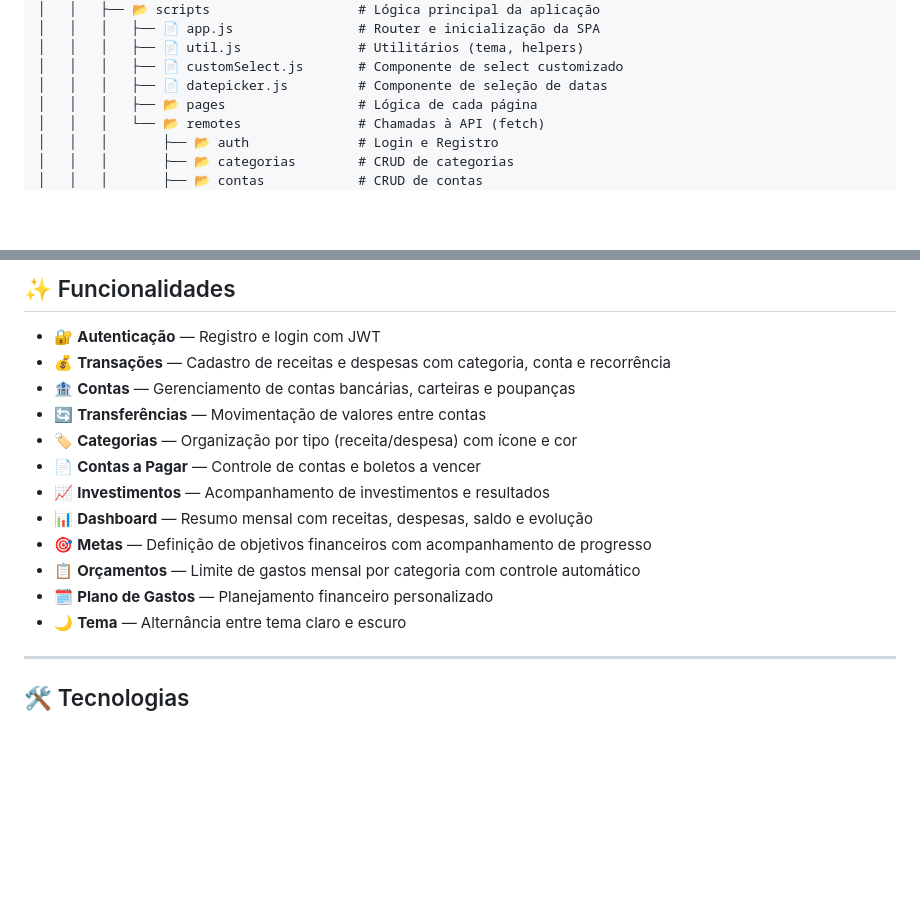
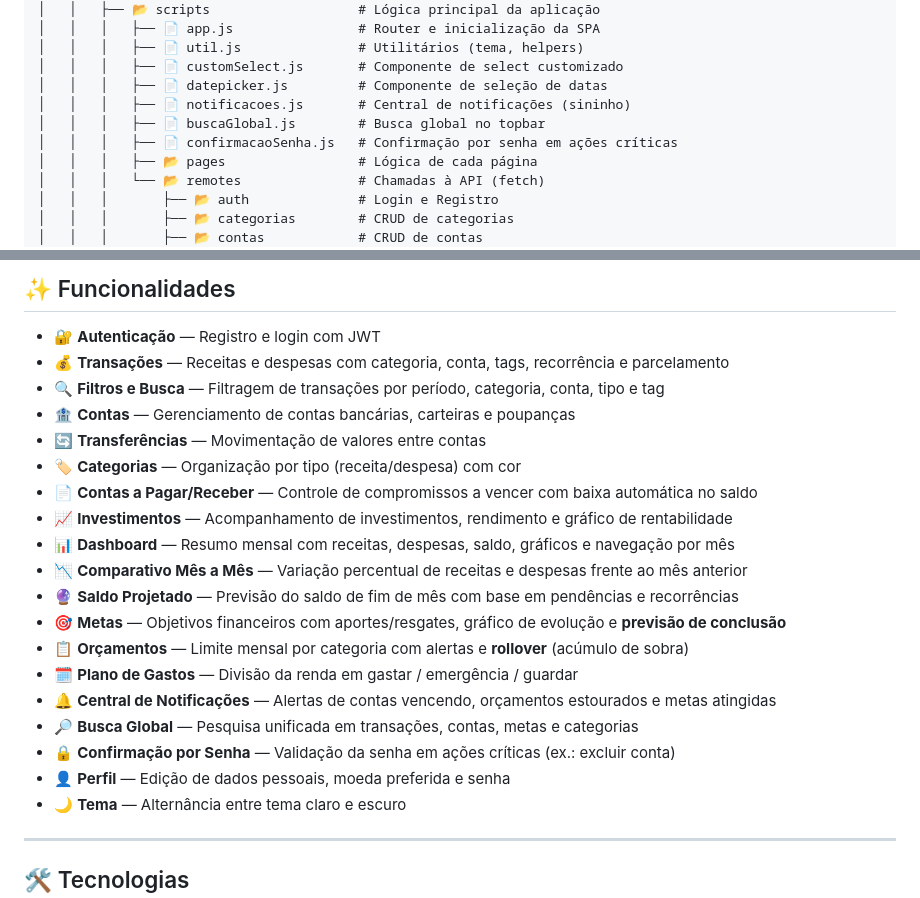
Before and after one commit to devlucasaf/money-tracker-control, a Markdown page: README.md, 2 parts joined by grey strips. Rendered like a GitHub page; blank space fills up the shorter version.

Commit message:
(readme): atualizar documentação das funcionalidades

```diff
--- a/README.md
+++ b/README.md
@@ -85,6 +85,9 @@ O projeto segue uma arquitetura **cliente-servidor (Client-Server)**, com separa
 │   │   │   ├── 📄 util.js               # Utilitários (tema, helpers)
 │   │   │   ├── 📄 customSelect.js       # Componente de select customizado
 │   │   │   ├── 📄 datepicker.js         # Componente de seleção de datas
+│   │   │   ├── 📄 notificacoes.js       # Central de notificações (sininho)
+│   │   │   ├── 📄 buscaGlobal.js        # Busca global no topbar
+│   │   │   ├── 📄 confirmacaoSenha.js   # Confirmação por senha em ações críticas
 │   │   │   ├── 📂 pages                 # Lógica de cada página
 │   │   │   └── 📂 remotes               # Chamadas à API (fetch)
 │   │   │       ├── 📂 auth              # Login e Registro
@@ -112,16 +115,23 @@ O projeto segue uma arquitetura **cliente-servidor (Client-Server)**, com separa
 ## ✨ Funcionalidades
 
 - 🔐 **Autenticação** — Registro e login com JWT
-- 💰 **Transações** — Cadastro de receitas e despesas com categoria, conta e recorrência
+- 💰 **Transações** — Receitas e despesas com categoria, conta, tags, recorrência e parcelamento
+- 🔍 **Filtros e Busca** — Filtragem de transações por período, categoria, conta, tipo e tag
 - 🏦 **Contas** — Gerenciamento de contas bancárias, carteiras e poupanças
 - 🔄 **Transferências** — Movimentação de valores entre contas
-- 🏷️ **Categorias** — Organização por tipo (receita/despesa) com ícone e cor
-- 📄 **Contas a Pagar** — Controle de contas e boletos a vencer
-- 📈 **Investimentos** — Acompanhamento de investimentos e resultados
-- 📊 **Dashboard** — Resumo mensal com receitas, despesas, saldo e evolução
-- 🎯 **Metas** — Definição de objetivos financeiros com acompanhamento de progresso
-- 📋 **Orçamentos** — Limite de gastos mensal por categoria com controle automático
-- 🗓️ **Plano de Gastos** — Planejamento financeiro personalizado
+- 🏷️ **Categorias** — Organização por tipo (receita/despesa) com cor
+- 📄 **Contas a Pagar/Receber** — Controle de compromissos a vencer com baixa automática no saldo
+- 📈 **Investimentos** — Acompanhamento de investimentos, rendimento e gráfico de rentabilidade
+- 📊 **Dashboard** — Resumo mensal com receitas, despesas, saldo, gráficos e navegação por mês
+- 📉 **Comparativo Mês a Mês** — Variação percentual de receitas e despesas frente ao mês anterior
+- 🔮 **Saldo Projetado** — Previsão do saldo de fim de mês com base em pendências e recorrências
+- 🎯 **Metas** — Objetivos financeiros com aportes/resgates, gráfico de evolução e **previsão de conclusão**
+- 📋 **Orçamentos** — Limite mensal por categoria com alertas e **rollover** (acúmulo de sobra)
+- 🗓️ **Plano de Gastos** — Divisão da renda em gastar / emergência / guardar
+- 🔔 **Central de Notificações** — Alertas de contas vencendo, orçamentos estourados e metas atingidas
+- 🔎 **Busca Global** — Pesquisa unificada em transações, contas, metas e categorias
+- 🔒 **Confirmação por Senha** — Validação da senha em ações críticas (ex.: excluir conta)
+- 👤 **Perfil** — Edição de dados pessoais, moeda preferida e senha
 - 🌙 **Tema** — Alternância entre tema claro e escuro
 
 ---
```
